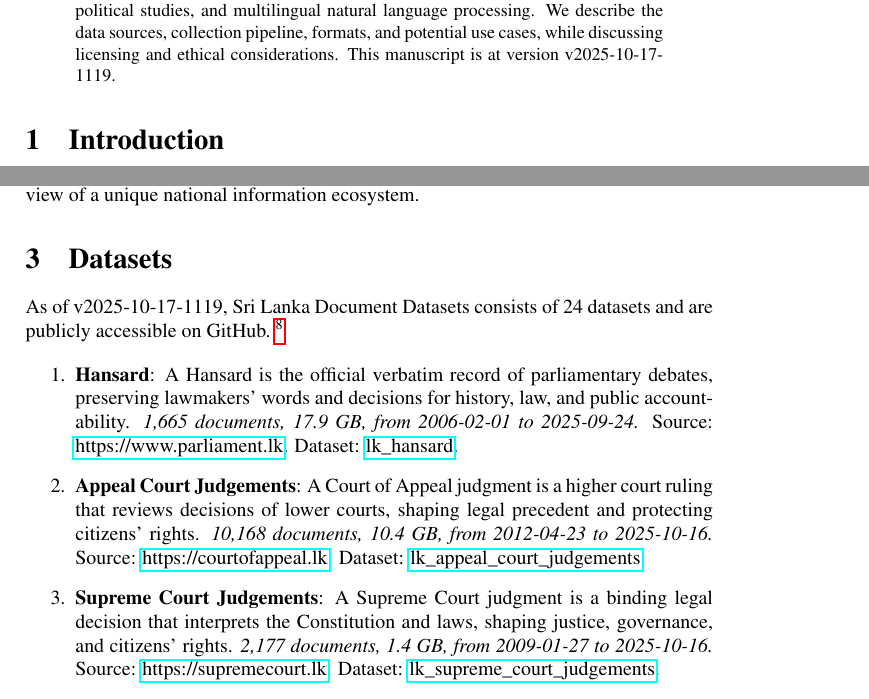
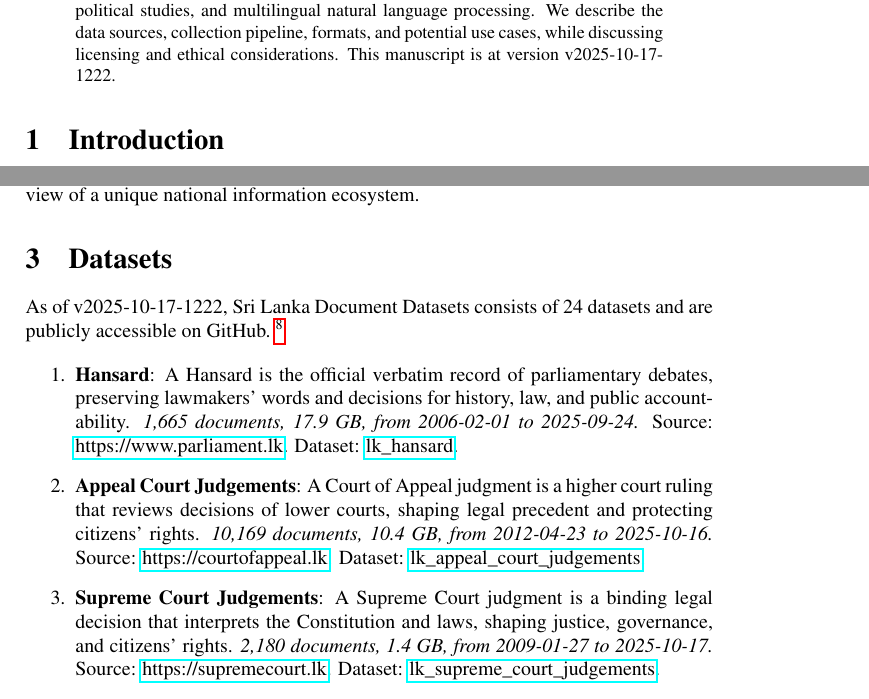
Before and after one commit to nuuuwan/lk_datasets, a LaTeX paper (latex/lk_datasets.tex): two parts of pages 1 and 2 of 7, joined at a grey line, cut so that both start at the same text. Compiled offline with pdfLaTeX; a LaTeX package or settings file that is missing is left out.

Commit message:
🤖 [build.yml] 2025-10-17-0652

```diff
--- a/latex/lk_datasets.tex
+++ b/latex/lk_datasets.tex
@@ -16,7 +16,7 @@
 \normalsize%
 \maketitle%
 \begin{abstract}%
-We present a collection of open, machine-readable document datasets covering parliamentary proceedings, legal judgments, government publications, news, and tourism statistics from Sri Lanka. The collection currently comprises of  230,406  documents (57.3 GB) across 24  datasets in Sinhala, Tamil, and English. The datasets are updated daily and mirrored on GitHub and Hugging Face. These resources aim to support research in computational linguistics, legal analytics, socio-political studies, and multilingual natural language processing. We describe the data sources, collection pipeline, formats, and potential use cases, while discussing licensing and ethical considerations. This manuscript is at version v2025-10-17-1119.%
+We present a collection of open, machine-readable document datasets covering parliamentary proceedings, legal judgments, government publications, news, and tourism statistics from Sri Lanka. The collection currently comprises of  230,415  documents (57.3 GB) across 24  datasets in Sinhala, Tamil, and English. The datasets are updated daily and mirrored on GitHub and Hugging Face. These resources aim to support research in computational linguistics, legal analytics, socio-political studies, and multilingual natural language processing. We describe the data sources, collection pipeline, formats, and potential use cases, while discussing licensing and ethical considerations. This manuscript is at version v2025-10-17-1222.%
 
 %
 \end{abstract}%
@@ -86,7 +86,7 @@ The Sri Lanka Document Datasets aim to fill this gap by aggregating diverse sour
 %
 \section{Datasets}%
 \label{sec:Datasets}%
-As of v2025-10-17-1119, Sri Lanka Document Datasets
+As of v2025-10-17-1222, Sri Lanka Document Datasets
   consists of 24 datasets
  and are publicly accessible on GitHub.%
 ~%
@@ -97,9 +97,9 @@ As of v2025-10-17-1119, Sri Lanka Document Datasets
 \item%
 \textbf{Hansard}: A Hansard is the official verbatim record of parliamentary debates, preserving lawmakers’ words and decisions for history, law, and public accountability.\textit{ 1,665 documents, 17.9 GB, from 2006{-}02{-}01 to 2025{-}09{-}24.} Source: \href{https://www.parliament.lk}{https://www.parliament.lk}. Dataset: \href{https://github.com/nuuuwan/lk\_hansard/tree/data/data/lk\_hansard}{lk\_hansard}.%
 \item%
-\textbf{Appeal Court Judgements}: A Court of Appeal judgment is a higher court ruling that reviews decisions of lower courts, shaping legal precedent and protecting citizens’ rights.\textit{ 10,168 documents, 10.4 GB, from 2012{-}04{-}23 to 2025{-}10{-}16.} Source: \href{https://courtofappeal.lk}{https://courtofappeal.lk}. Dataset: \href{https://github.com/nuuuwan/lk\_appeal\_court\_judgements/tree/data/data/lk\_appeal\_court\_judgements}{lk\_appeal\_court\_judgements}.%
+\textbf{Appeal Court Judgements}: A Court of Appeal judgment is a higher court ruling that reviews decisions of lower courts, shaping legal precedent and protecting citizens’ rights.\textit{ 10,169 documents, 10.4 GB, from 2012{-}04{-}23 to 2025{-}10{-}16.} Source: \href{https://courtofappeal.lk}{https://courtofappeal.lk}. Dataset: \href{https://github.com/nuuuwan/lk\_appeal\_court\_judgements/tree/data/data/lk\_appeal\_court\_judgements}{lk\_appeal\_court\_judgements}.%
 \item%
-\textbf{Supreme Court Judgements}: A Supreme Court judgment is a binding legal decision that interprets the Constitution and laws, shaping justice, governance, and citizens’ rights.\textit{ 2,177 documents, 1.4 GB, from 2009{-}01{-}27 to 2025{-}10{-}16.} Source: \href{https://supremecourt.lk}{https://supremecourt.lk}. Dataset: \href{https://github.com/nuuuwan/lk\_supreme\_court\_judgements/tree/data/data/lk\_supreme\_court\_judgements}{lk\_supreme\_court\_judgements}.%
+\textbf{Supreme Court Judgements}: A Supreme Court judgment is a binding legal decision that interprets the Constitution and laws, shaping justice, governance, and citizens’ rights.\textit{ 2,180 documents, 1.4 GB, from 2009{-}01{-}27 to 2025{-}10{-}17.} Source: \href{https://supremecourt.lk}{https://supremecourt.lk}. Dataset: \href{https://github.com/nuuuwan/lk\_supreme\_court\_judgements/tree/data/data/lk\_supreme\_court\_judgements}{lk\_supreme\_court\_judgements}.%
 \item%
 \textbf{Police Press Releases}: A police press release is an official update from law enforcement on crimes, arrests, safety alerts, or public notices, ensuring transparency and public awareness.\textit{ 770 documents, 263.6 MB, from 2025{-}05{-}01 to 2025{-}10{-}16.} Source: \href{https://www.police.lk}{https://www.police.lk}. Dataset: \href{https://github.com/nuuuwan/lk\_police\_press\_releases/tree/data/data/lk\_police\_press\_releases}{lk\_police\_press\_releases}.%
 \item%
```
Also changed, not shown: README.md, latex/lk_datasets.pdf, latex/lk_datasets.tex (2 more changed lines).
